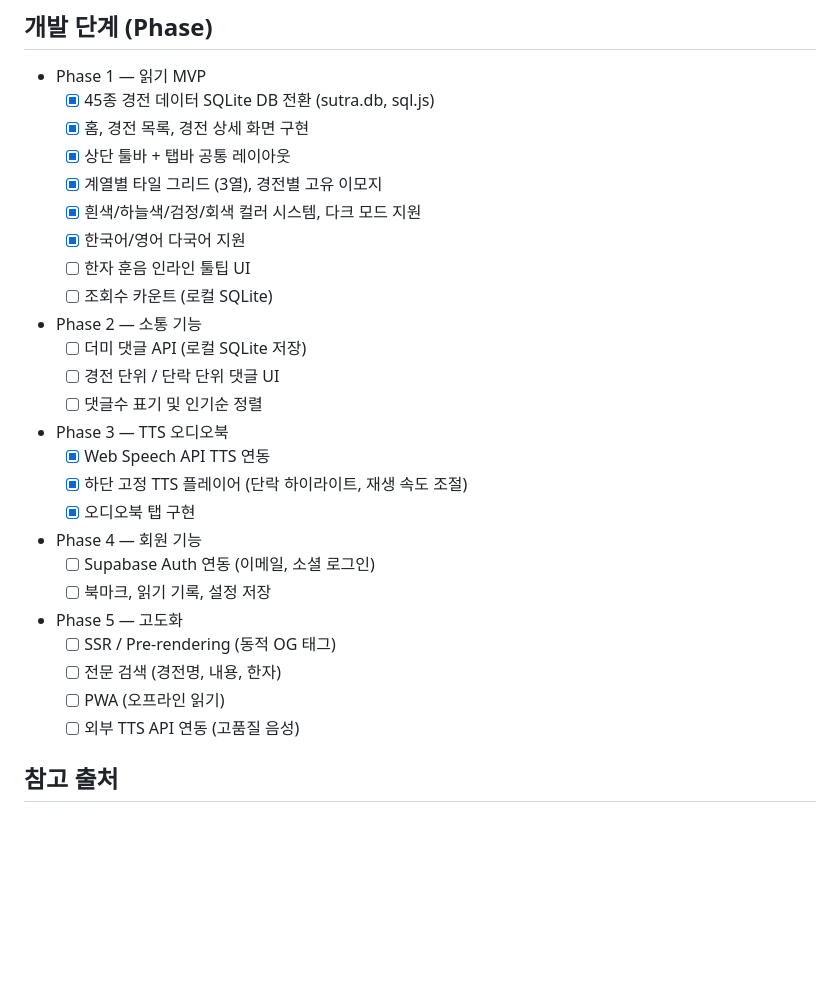
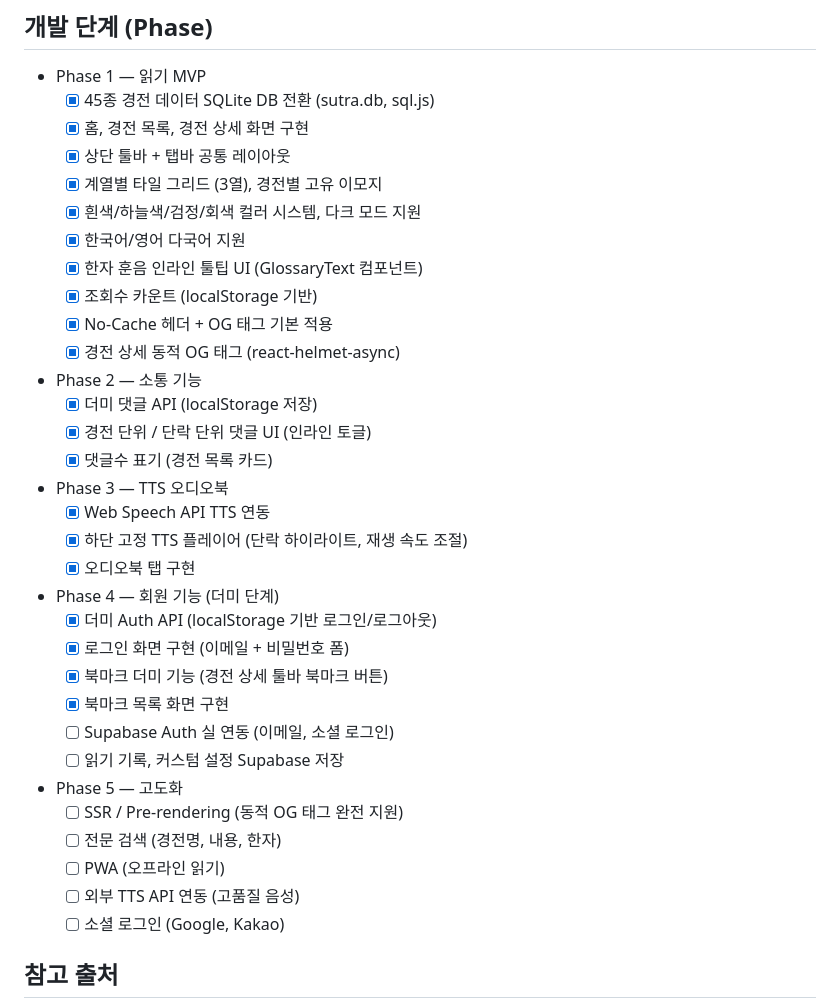
Before and after one commit to danielk0121/buddhist-app, a Markdown page: README.md, the part around the change. Rendered like a GitHub page; blank space fills up the shorter version.

Commit message:
리드미 갱신 — Phase 1~4 완료 항목 체크박스 반영

```diff
--- a/README.md
+++ b/README.md
@@ -90,28 +90,35 @@ npm run build
   - [x] 계열별 타일 그리드 (3열), 경전별 고유 이모지
   - [x] 흰색/하늘색/검정/회색 컬러 시스템, 다크 모드 지원
   - [x] 한국어/영어 다국어 지원
-  - [ ] 한자 훈음 인라인 툴팁 UI
-  - [ ] 조회수 카운트 (로컬 SQLite)
+  - [x] 한자 훈음 인라인 툴팁 UI (GlossaryText 컴포넌트)
+  - [x] 조회수 카운트 (localStorage 기반)
+  - [x] No-Cache 헤더 + OG 태그 기본 적용
+  - [x] 경전 상세 동적 OG 태그 (react-helmet-async)
 
 - Phase 2 — 소통 기능
-  - [ ] 더미 댓글 API (로컬 SQLite 저장)
-  - [ ] 경전 단위 / 단락 단위 댓글 UI
-  - [ ] 댓글수 표기 및 인기순 정렬
+  - [x] 더미 댓글 API (localStorage 저장)
+  - [x] 경전 단위 / 단락 단위 댓글 UI (인라인 토글)
+  - [x] 댓글수 표기 (경전 목록 카드)
 
 - Phase 3 — TTS 오디오북
   - [x] Web Speech API TTS 연동
   - [x] 하단 고정 TTS 플레이어 (단락 하이라이트, 재생 속도 조절)
   - [x] 오디오북 탭 구현
 
-- Phase 4 — 회원 기능
-  - [ ] Supabase Auth 연동 (이메일, 소셜 로그인)
-  - [ ] 북마크, 읽기 기록, 설정 저장
+- Phase 4 — 회원 기능 (더미 단계)
+  - [x] 더미 Auth API (localStorage 기반 로그인/로그아웃)
+  - [x] 로그인 화면 구현 (이메일 + 비밀번호 폼)
+  - [x] 북마크 더미 기능 (경전 상세 툴바 북마크 버튼)
+  - [x] 북마크 목록 화면 구현
+  - [ ] Supabase Auth 실 연동 (이메일, 소셜 로그인)
+  - [ ] 읽기 기록, 커스텀 설정 Supabase 저장
 
 - Phase 5 — 고도화
-  - [ ] SSR / Pre-rendering (동적 OG 태그)
+  - [ ] SSR / Pre-rendering (동적 OG 태그 완전 지원)
   - [ ] 전문 검색 (경전명, 내용, 한자)
   - [ ] PWA (오프라인 읽기)
   - [ ] 외부 TTS API 연동 (고품질 음성)
+  - [ ] 소셜 로그인 (Google, Kakao)
 
 ## 참고 출처
 
```
